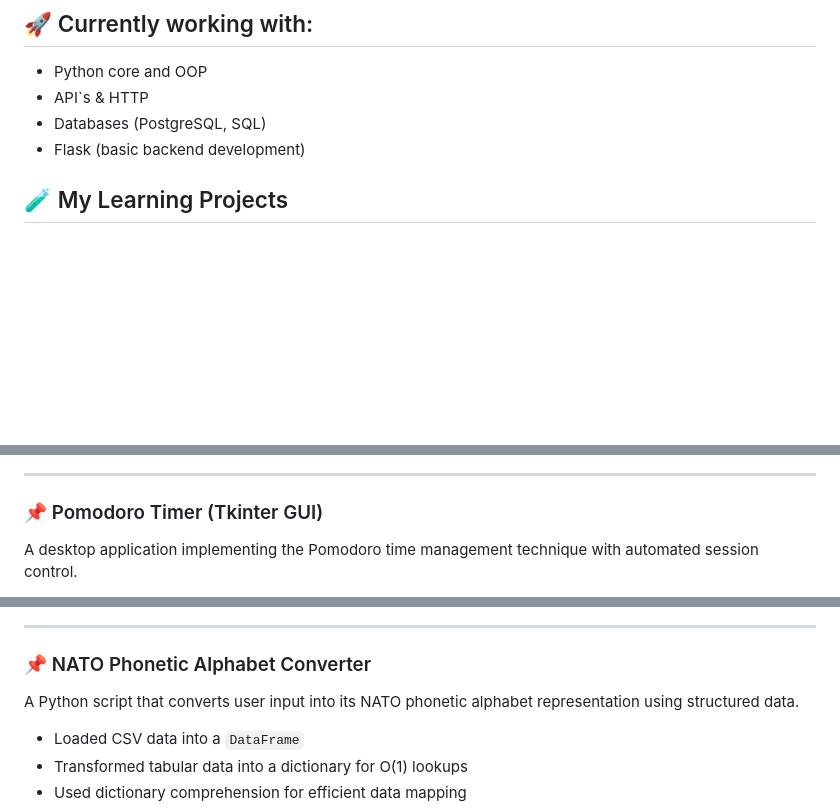
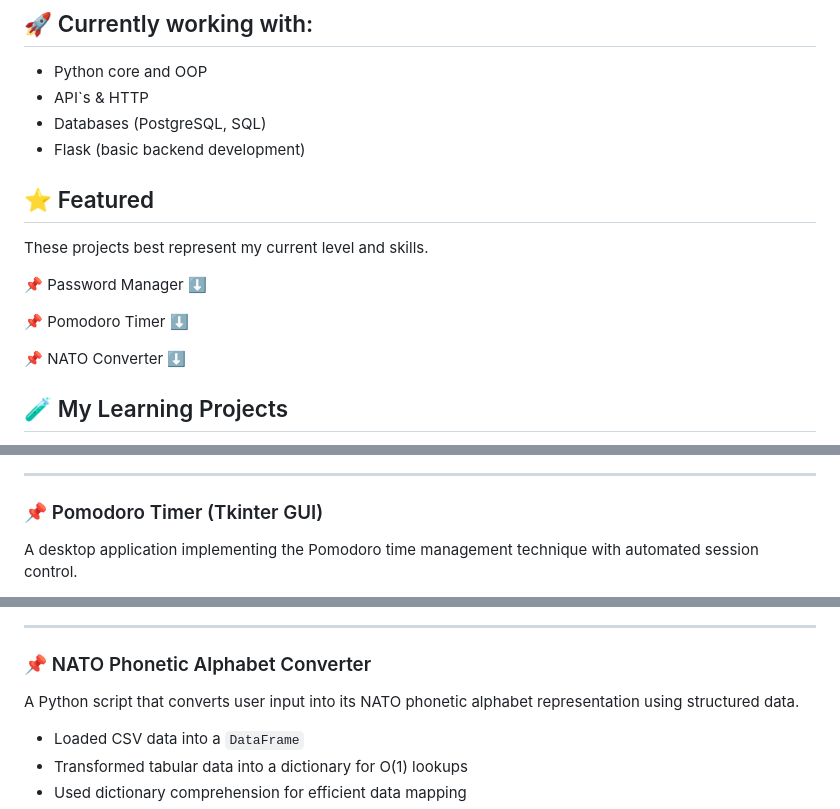
Before and after one commit to iamtwoot/python-projects, a Markdown page: README.md, 3 parts joined by grey strips. Drawn GitHub-style; blank space fills up the shorter version.

```diff
--- a/README.md
+++ b/README.md
@@ -10,6 +10,16 @@
 - API`s & HTTP
 - Databases (PostgreSQL, SQL)
 - Flask (basic backend development)
+
+## ⭐ Featured
+
+These projects best represent my current level and skills.
+
+📌 Password Manager [⬇️](#password-manager)
+
+📌 Pomodoro Timer [⬇️](#pomodoro-timer)
+
+📌 NATO Converter [⬇️](#nato-alphabet)
 
 ## 🧪 My Learning Projects
 
@@ -34,7 +44,7 @@ A desktop application for generating, storing, and retrieving passwords with str
 
 ---
 
-### 📌 Pomodoro Timer (Tkinter GUI)
+### <a id="pomodoro-timer"></a>📌 Pomodoro Timer (Tkinter GUI)
 
 A desktop application implementing the Pomodoro time management technique with automated session control.
 
@@ -65,7 +75,7 @@ A simple desktop application that converts kilometers to miles through a graphic
 
 ---
 
-### 📌 NATO Phonetic Alphabet Converter
+### <a id="nato-alphabet"></a>📌 NATO Phonetic Alphabet Converter
 
 A Python script that converts user input into its NATO phonetic alphabet representation using structured data.
 
```
